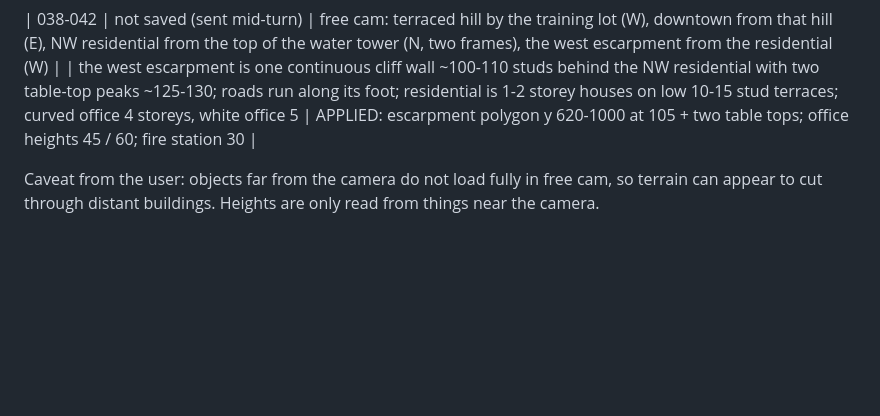
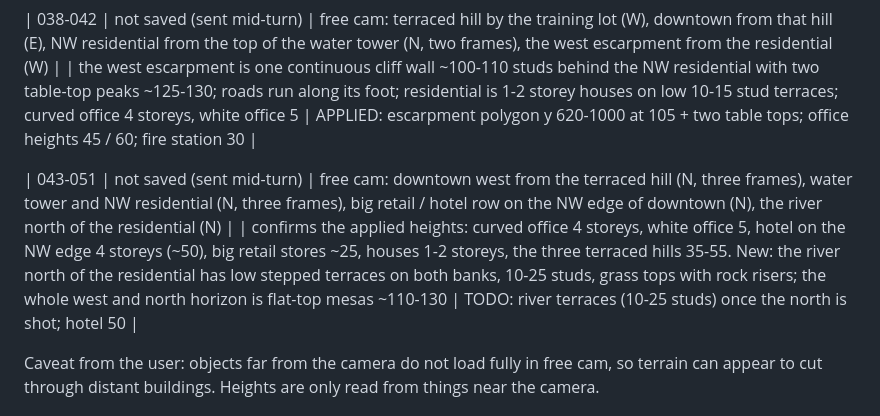
Before and after one commit to 22hype22/Oversite-Website-V2, a Markdown page: preview/newmap/REFERENCE.md, the part around the change. Drawn GitHub-style; blank space fills up the shorter version.

Commit message:
Log free-cam frames 043-051
Co-Authored-By: Claude Fable 5.1 <noreply@anthropic.com>
Claude-Session: https://claude.ai/code/session_01C1aya8uT8Zw6d2kYm4aDAx

```diff
--- a/preview/newmap/REFERENCE.md
+++ b/preview/newmap/REFERENCE.md
@@ -97,6 +97,8 @@ Columns: id, file, postal / street, facing, what it shows, what it changes in th
 
 | 038-042 | not saved (sent mid-turn) | free cam: terraced hill by the training lot (W), downtown from that hill (E), NW residential from the top of the water tower (N, two frames), the west escarpment from the residential (W) | | the west escarpment is one continuous cliff wall ~100-110 studs behind the NW residential with two table-top peaks ~125-130; roads run along its foot; residential is 1-2 storey houses on low 10-15 stud terraces; curved office 4 storeys, white office 5 | APPLIED: escarpment polygon y 620-1000 at 105 + two table tops; office heights 45 / 60; fire station 30 |
 
+| 043-051 | not saved (sent mid-turn) | free cam: downtown west from the terraced hill (N, three frames), water tower and NW residential (N, three frames), big retail / hotel row on the NW edge of downtown (N), the river north of the residential (N) | | confirms the applied heights: curved office 4 storeys, white office 5, hotel on the NW edge 4 storeys (~50), big retail stores ~25, houses 1-2 storeys, the three terraced hills 35-55. New: the river north of the residential has low stepped terraces on both banks, 10-25 studs, grass tops with rock risers; the whole west and north horizon is flat-top mesas ~110-130 | TODO: river terraces (10-25 studs) once the north is shot; hotel 50 |
+
 Caveat from the user: objects far from the camera do not load fully in free cam, so terrain can appear to cut through distant buildings. Heights are only read from things near the camera.
 
 ## How to shoot useful photos
```
